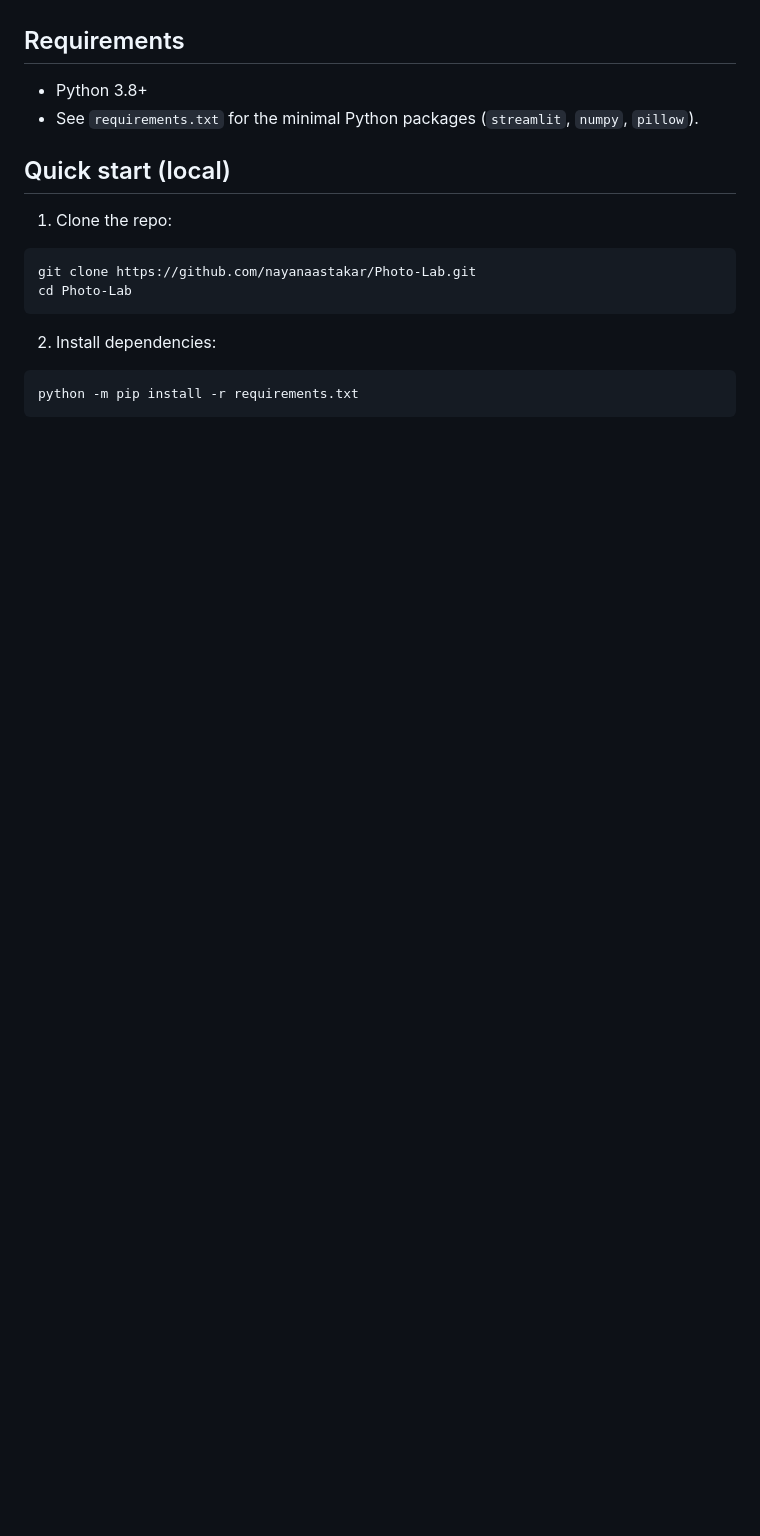
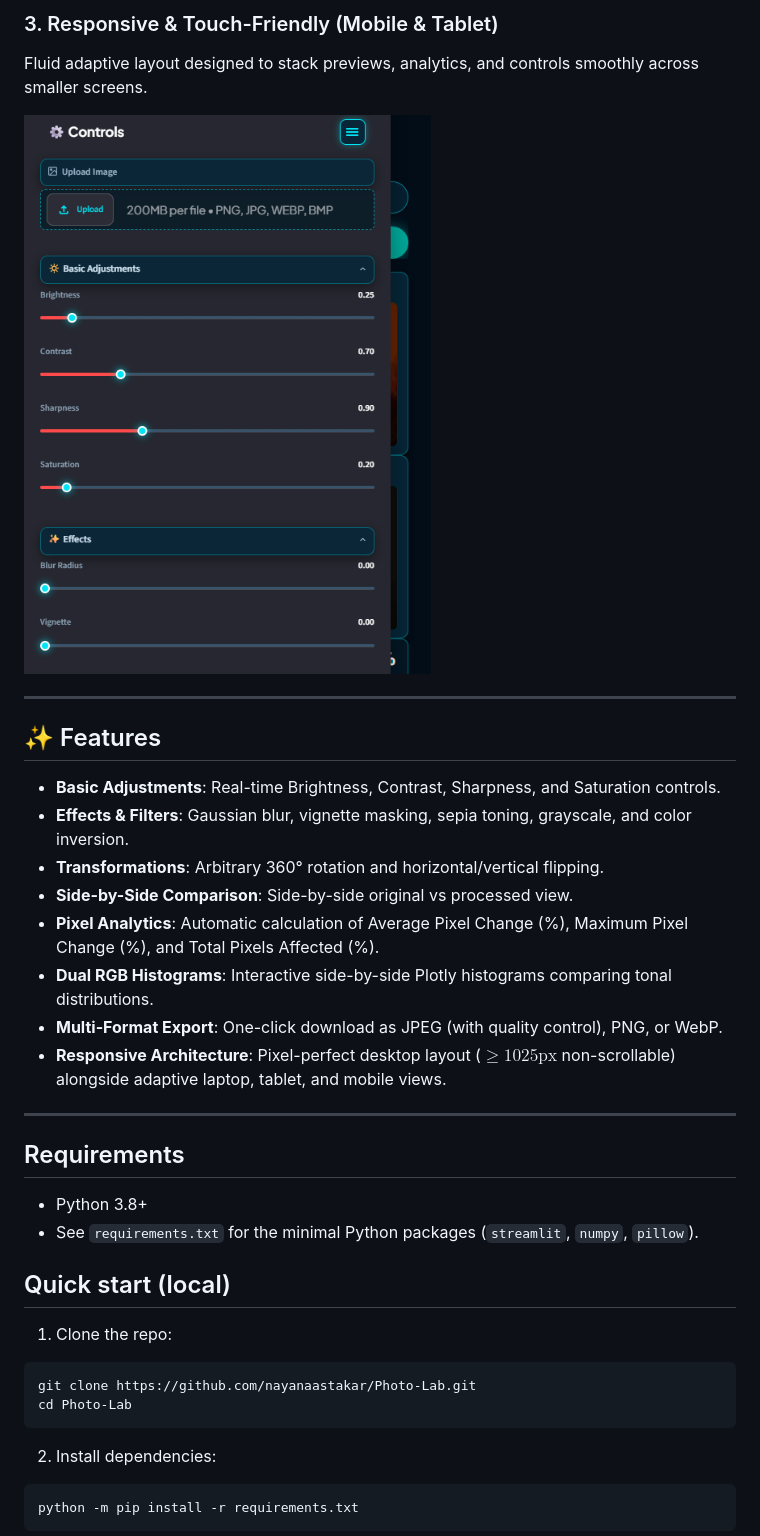
Before and after one commit to nayanaastakar/Photo-Lab, a Markdown page: README.md, the part around one of its changes. GitHub-like rendering; pictures changed too: docs/screenshots/photolab_mobile.png (added); blank space fills up the shorter version.

```diff
--- a/README.md
+++ b/README.md
@@ -12,3 +19,21 @@ PhotoLab is a small, local image editor built with Streamlit. It lets you upload
+### 3. Responsive & Touch-Friendly (Mobile & Tablet)
+Fluid adaptive layout designed to stack previews, analytics, and controls smoothly across smaller screens.
+
+![PhotoLab Mobile View](docs/screenshots/photolab_mobile.png)
+
+---
+
+## ✨ Features
+- **Basic Adjustments**: Real-time Brightness, Contrast, Sharpness, and Saturation controls.
+- **Effects & Filters**: Gaussian blur, vignette masking, sepia toning, grayscale, and color inversion.
+- **Transformations**: Arbitrary 360° rotation and horizontal/vertical flipping.
+- **Side-by-Side Comparison**: Side-by-side original vs processed view.
+- **Pixel Analytics**: Automatic calculation of Average Pixel Change (%), Maximum Pixel Change (%), and Total Pixels Affected (%).
+- **Dual RGB Histograms**: Interactive side-by-side Plotly histograms comparing tonal distributions.
+- **Multi-Format Export**: One-click download as JPEG (with quality control), PNG, or WebP.
+- **Responsive Architecture**: Pixel-perfect desktop layout ($\ge 1025\text{px}$ non-scrollable) alongside adaptive laptop, tablet, and mobile views.
+
+---
 
 ## Requirements
 - Python 3.8+
```
Also changed, not shown: other parts of README.md (+16 -9 lines), docs/screenshots/photolab_collapsed_sidebar.png (added), docs/screenshots/photolab_desktop_full.png (added).
